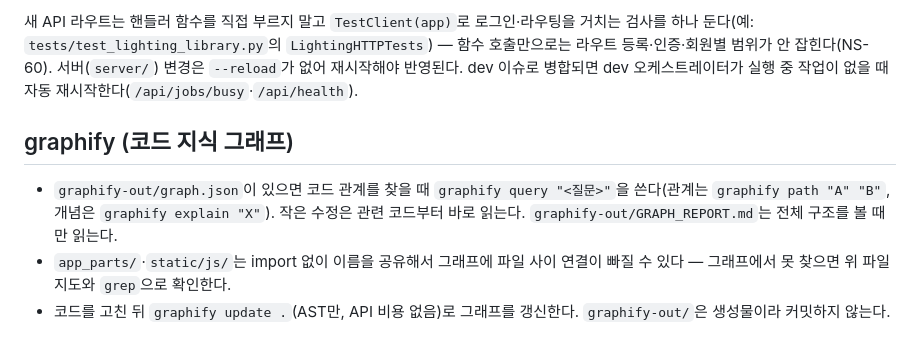
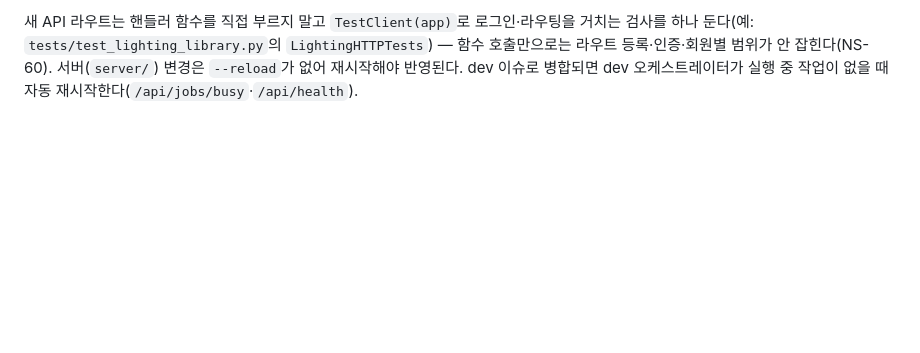
Before and after one commit to odineyes2/nightshift, a Markdown page: AGENTS.md, the part around the change. GitHub-like rendering; blank space fills up the shorter version.

Commit message:
AGENTS.md에서 graphify 절 삭제 — 쓰이지 않았고(실측 Claude 0회·Codex 1회) dev worktree엔 그래프가 없다
Co-Authored-By: Claude Opus 5.5 <noreply@anthropic.com>

```diff
--- a/AGENTS.md
+++ b/AGENTS.md
@@ -90,9 +90,3 @@ JS 문법만 확인할 때는 고친 파일을 `node --check static/js/파일.js
 
 새 API 라우트는 핸들러 함수를 직접 부르지 말고 `TestClient(app)`로 로그인·라우팅을 거치는 검사를 하나 둔다(예: `tests/test_lighting_library.py`의 `LightingHTTPTests`) — 함수 호출만으로는 라우트 등록·인증·회원별 범위가 안 잡힌다(NS-60).
 서버(`server/`) 변경은 `--reload`가 없어 재시작해야 반영된다. dev 이슈로 병합되면 dev 오케스트레이터가 실행 중 작업이 없을 때 자동 재시작한다(`/api/jobs/busy`·`/api/health`).
-
-## graphify (코드 지식 그래프)
-
-- `graphify-out/graph.json`이 있으면 코드 관계를 찾을 때 `graphify query "<질문>"`을 쓴다(관계는 `graphify path "A" "B"`, 개념은 `graphify explain "X"`). 작은 수정은 관련 코드부터 바로 읽는다. `graphify-out/GRAPH_REPORT.md`는 전체 구조를 볼 때만 읽는다.
-- `app_parts/`·`static/js/`는 import 없이 이름을 공유해서 그래프에 파일 사이 연결이 빠질 수 있다 — 그래프에서 못 찾으면 위 파일 지도와 `grep`으로 확인한다.
-- 코드를 고친 뒤 `graphify update .`(AST만, API 비용 없음)로 그래프를 갱신한다. `graphify-out/`은 생성물이라 커밋하지 않는다.
```
